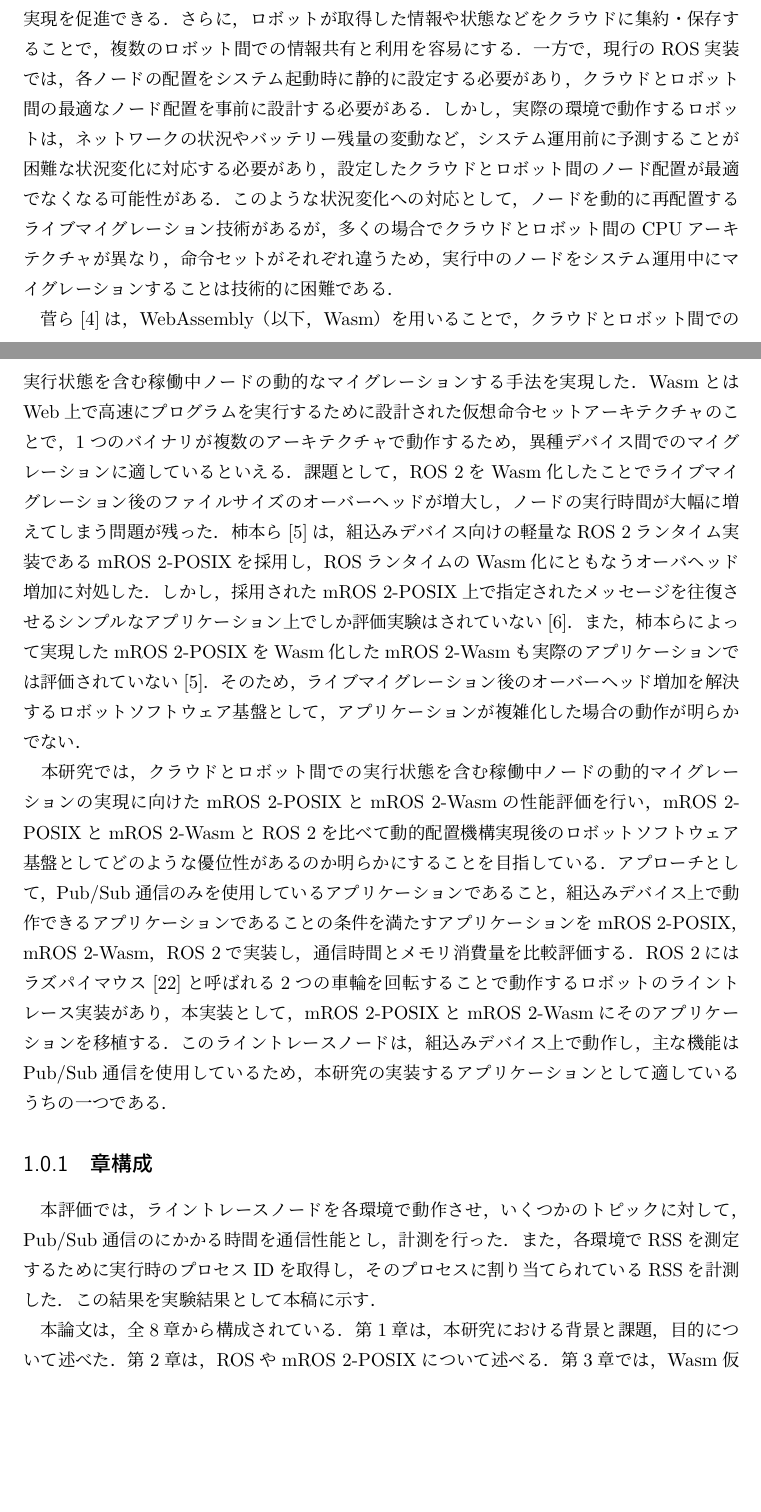
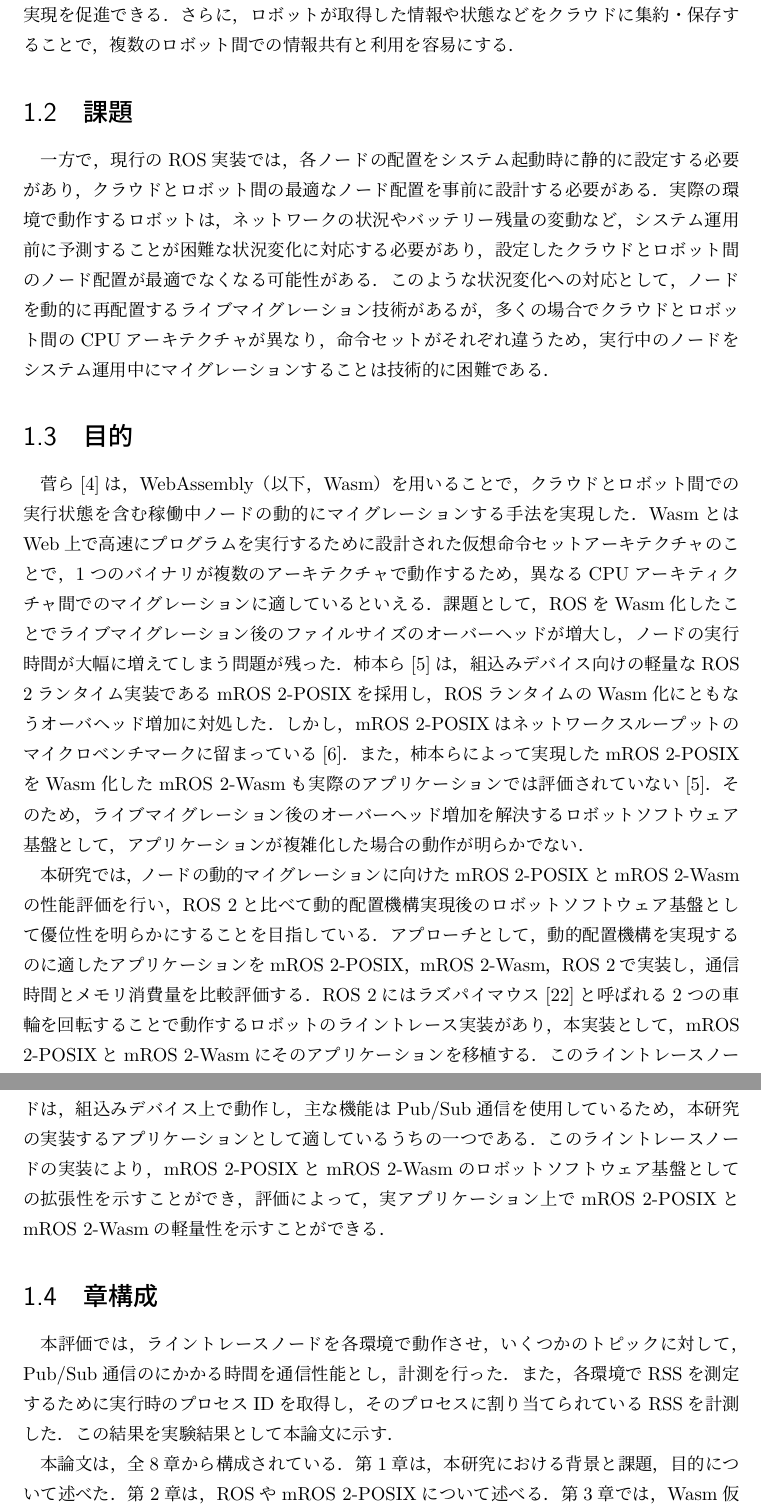
Before and after one commit to oss-fun/aoi-graduation-thesis, a LaTeX thesis (main.tex, which reads chapters/introduction.tex): two parts of pages 4 and 5 of 39 before the commit and two parts of pages 6 and 7 of 40 after it, joined at a grey line, cut so that both start at the same text, the shorter picture padded with empty space. Compiled offline with upLaTeX and dvipdfmx.

Commit message:
fix chapter 1 taito wip chapter 7

```diff
--- a/chapters/introduction.tex
+++ b/chapters/introduction.tex
@@ -6,22 +14,25 @@ ROSのプログラミングモデルは，システムの各機能を独立し
 ロボットシステムのソフトウェア処理は，外界の情報を取得する「センサー」，取得した情報を処理する「知能・制御系」，実際に動作するモーターなどの「動力系」の3要素に分類できる[2]．
 クラウドロボティクス[3]において，主に知能・制御系のノードを高い計算能力を持つクラウドに優先して配置することで，高度な知能・制御処理の実現を促進できる．
 さらに，ロボットが取得した情報や状態などをクラウドに集約・保存することで，複数のロボット間での情報共有と利用を容易にする．
+\section{課題}
 一方で，現行のROS実装では，各ノードの配置をシステム起動時に静的に設定する必要があり，クラウドとロボット間の最適なノード配置を事前に設計する必要がある．
-しかし，実際の環境で動作するロボットは，ネットワークの状況やバッテリー残量の変動など，システム運用前に予測することが困難な状況変化に対応する必要があり，設定したクラウドとロボット間のノード配置が最適でなくなる可能性がある．
+実際の環境で動作するロボットは，ネットワークの状況やバッテリー残量の変動など，システム運用前に予測することが困難な状況変化に対応する必要があり，設定したクラウドとロボット間のノード配置が最適でなくなる可能性がある．
 このような状況変化への対応として，ノードを動的に再配置するライブマイグレーション技術があるが，多くの場合でクラウドとロボット間のCPUアーキテクチャが異なり，命令セットがそれぞれ違うため，実行中のノードをシステム運用中にマイグレーションすることは技術的に困難である．
-\\　菅ら[4]は，WebAssembly（以下，Wasm）を用いることで，クラウドとロボット間での実行状態を含む稼働中ノードの動的なマイグレーションする手法を実現した．
-WasmとはWeb上で高速にプログラムを実行するために設計された仮想命令セットアーキテクチャのことで，1つのバイナリが複数のアーキテクチャで動作するため，異種デバイス間でのマイグレーションに適しているといえる．
-課題として，ROS 2をWasm化したことでライブマイグレーション後のファイルサイズのオーバーヘッドが増大し，ノードの実行時間が大幅に増えてしまう問題が残った．
+\section{目的}
+菅ら[4]は，WebAssembly（以下，Wasm）を用いることで，クラウドとロボット間での実行状態を含む稼働中ノードの動的にマイグレーションする手法を実現した．
+WasmとはWeb上で高速にプログラムを実行するために設計された仮想命令セットアーキテクチャのことで，1つのバイナリが複数のアーキテクチャで動作するため，異なるCPUアーキティクチャ間でのマイグレーションに適しているといえる．
+課題として，ROSをWasm化したことでライブマイグレーション後のファイルサイズのオーバーヘッドが増大し，ノードの実行時間が大幅に増えてしまう問題が残った．
 柿本ら[5]は，組込みデバイス向けの軽量なROS 2ランタイム実装であるmROS 2-POSIXを採用し，ROSランタイムのWasm化にともなうオーバヘッド増加に対処した．
-しかし，採用されたmROS 2-POSIX上で指定されたメッセージを往復させるシンプルなアプリケーション上でしか評価実験はされていない[6]．また，柿本らによって実現したmROS 2-POSIXをWasm化したmROS 2-Wasmも実際のアプリケーションでは評価されていない[5]．
+しかし，mROS 2-POSIXはネットワークスループットのマイクロベンチマークに留まっている[6]．
+また，柿本らによって実現したmROS 2-POSIXをWasm化したmROS 2-Wasmも実際のアプリケーションでは評価されていない[5]．
 そのため，ライブマイグレーション後のオーバーヘッド増加を解決するロボットソフトウェア基盤として，アプリケーションが複雑化した場合の動作が明らかでない．
-\\　本研究では，クラウドとロボット間での実行状態を含む稼働中ノードの動的マイグレーションの実現に向けたmROS 2-POSIXとmROS 2-Wasmの性能評価を行い，mROS 2-POSIXとmROS 2-WasmとROS 2を比べて動的配置機構実現後のロボットソフトウェア基盤としてどのような優位性があるのか明らかにすることを目指している．
-アプローチとして，Pub/Sub通信のみを使用しているアプリケーションであること，組込みデバイス上で動作できるアプリケーションであることの条件を満たすアプリケーションをmROS 2-POSIX，mROS 2-Wasm，ROS 2で実装し，通信時間とメモリ消費量を比較評価する．
+\\　本研究では，ノードの動的マイグレーションに向けたmROS 2-POSIXとmROS 2-Wasmの性能評価を行い，ROS 2と比べて動的配置機構実現後のロボットソフトウェア基盤として優位性を明らかにすることを目指している．
+アプローチとして，動的配置機構を実現するのに適したアプリケーションをmROS 2-POSIX，mROS 2-Wasm，ROS 2で実装し，通信時間とメモリ消費量を比較評価する．
 ROS 2にはラズパイマウス[22]と呼ばれる2つの車輪を回転することで動作するロボットのライントレース実装があり，本実装として，mROS 2-POSIXとmROS 2-Wasmにそのアプリケーションを移植する．
-このライントレースノードは，組込みデバイス上で動作し，主な機能はPub/Sub通信を使用しているため，本研究の実装するアプリケーションとして適しているうちの一つである．
-\subsection{章構成}
+このライントレースノードは，組込みデバイス上で動作し，主な機能はPub/Sub通信を使用しているため，本研究の実装するアプリケーションとして適しているうちの一つである．このライントレースノードの実装により，mROS 2-POSIXとmROS 2-Wasmのロボットソフトウェア基盤としての拡張性を示すことができ，評価によって，実アプリケーション上でmROS 2-POSIXとmROS 2-Wasmの軽量性を示すことができる．
+\section{章構成}
 本評価では，ライントレースノードを各環境で動作させ，いくつかのトピックに対して，Pub/Sub通信のにかかる時間を通信性能とし，計測を行った．
 また，各環境でRSSを測定するために実行時のプロセスIDを取得し，そのプロセスに割り当てられているRSSを計測した．
-この結果を実験結果として本稿に示す．
+この結果を実験結果として本論文に示す．
 \\　本論文は，全8章から構成されている．第1章は，本研究における背景と課題，目的について述べた．第2章は，ROSやmROS 2-POSIXについて述べる．第3章では，Wasm仮想マシンを用いたmROS 2-POSIX環境であるmROS 2-Wasmに関する先行研究について述べる．第4章では，本研究のアプローチについて説明する．第5章では，本研究のライントレースノードを各環境の実装について説明する．第6章では，実験結果を示し，結果から得られた知見から考察を述べる．第7章では，関連研究について述べる．第8章では，本研究のまとめと今後の課題について述べる．
 %%本研究の部分が悪い．全部評価に集約してるから前振りがなんなのか並べて本研究で回収する
```
Also changed, not shown: chapters/usage.tex (+0 -2 lines), images/fig1_rosprograming_configuration.png (added), main.pdf, chapters/introduction.tex (12 more changed lines).
